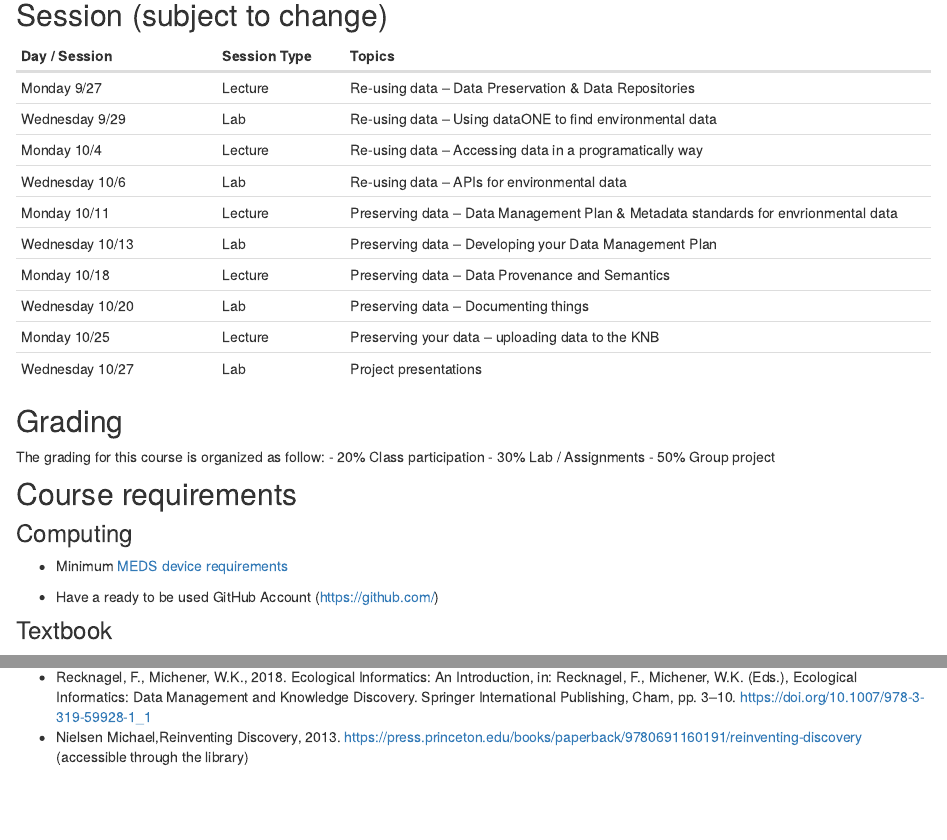
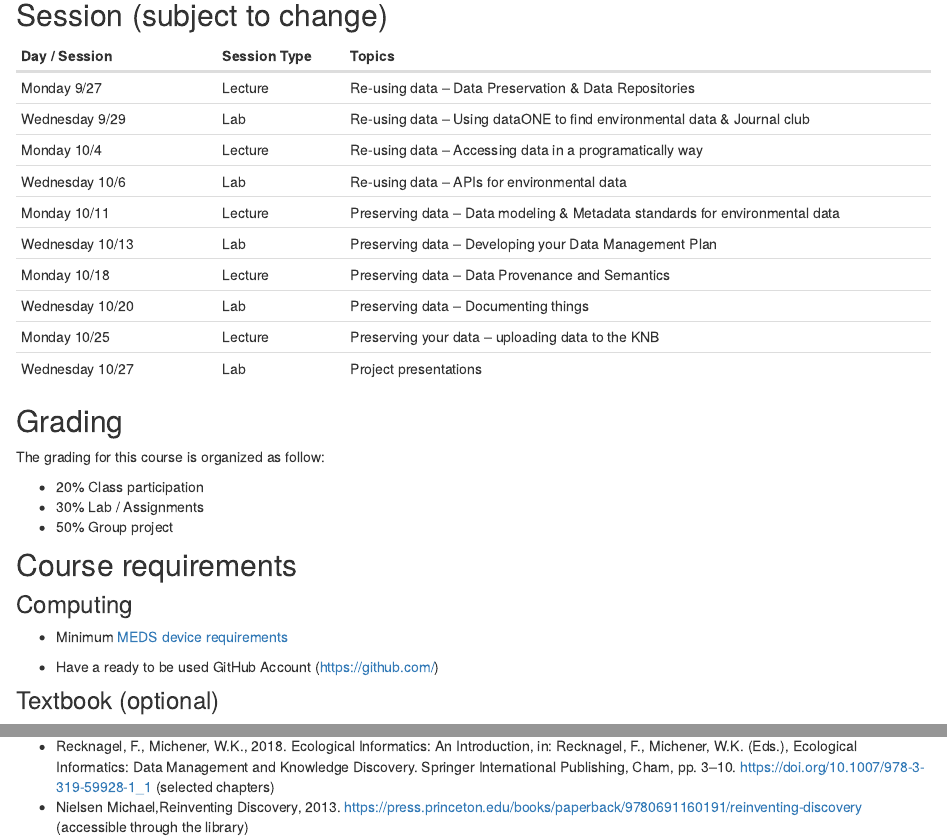
Before and after one commit to brunj7/EDS-213-metadata, an R Markdown document (index.Rmd): the page in a window 1100 px wide, from 830 px down, and a second part further down, joined at a grey line. Rendered offline with R 4.5, knitr and Pandoc, with nearby package versions; drawn as R Markdown's standard HTML page in place of the format the file asks for.

Commit message:
fixing bullets

```diff
--- a/index.Rmd
+++ b/index.Rmd
@@ -4,3 +4,4 @@ description: "This course will introduce students to reuse and the preservation
+  envrionmental data
 site: distill::distill_website
 ---
 
@@ -68,10 +69,10 @@ EDS 213 is a half Fall quarter course (2 units) running from Monday 2021-09-27 t
 | Day / Session |	Session Type |	Topics |
 |-----------|-------|--------------------------------|
 | Monday 9/27	| Lecture |	Re-using data -- Data Preservation & Data Repositories |
-| Wednesday 9/29	| Lab	| Re-using data -- Using dataONE to find environmental data |
+| Wednesday 9/29	| Lab	| Re-using data -- Using dataONE to find environmental data & Journal club|
 | Monday 10/4	| Lecture	| Re-using data -- Accessing data in a programatically way |
 | Wednesday 10/6	| Lab	| Re-using data -- APIs for environmental data |
-| Monday 10/11	| Lecture	| Preserving data -- Data Management Plan & Metadata standards for envrionmental data |
+| Monday 10/11	| Lecture	| Preserving data -- Data modeling & Metadata standards for environmental data |
 | Wednesday 10/13	| Lab	| Preserving data -- Developing your Data Management Plan |
 | Monday 10/18	| Lecture	| Preserving data -- Data Provenance and Semantics |
 | Wednesday 10/20	| Lab	| Preserving data -- Documenting things |
@@ -95,8 +97,8 @@ The grading for this course is organized as follow:
 - Have a ready to be used GitHub Account (https://github.com/)
 
 
-### Textbook
+### Textbook (optional)
 
 - R for Data Science: https://r4ds.had.co.nz/
-- Recknagel, F., Michener, W.K., 2018. Ecological Informatics: An Introduction, in: Recknagel, F., Michener, W.K. (Eds.), Ecological Informatics: Data Management and Knowledge Discovery. Springer International Publishing, Cham, pp. 3–10. https://doi.org/10.1007/978-3-319-59928-1_1
+- Recknagel, F., Michener, W.K., 2018. Ecological Informatics: An Introduction, in: Recknagel, F., Michener, W.K. (Eds.), Ecological Informatics: Data Management and Knowledge Discovery. Springer International Publishing, Cham, pp. 3–10. https://doi.org/10.1007/978-3-319-59928-1_1 (selected chapters)
 - Nielsen Michael,Reinventing Discovery, 2013. https://press.princeton.edu/books/paperback/9780691160191/reinventing-discovery (accessible through the library)
```
Also changed, not shown: docs/search.json, index.Rmd (5 more changed lines), 1 other file.
